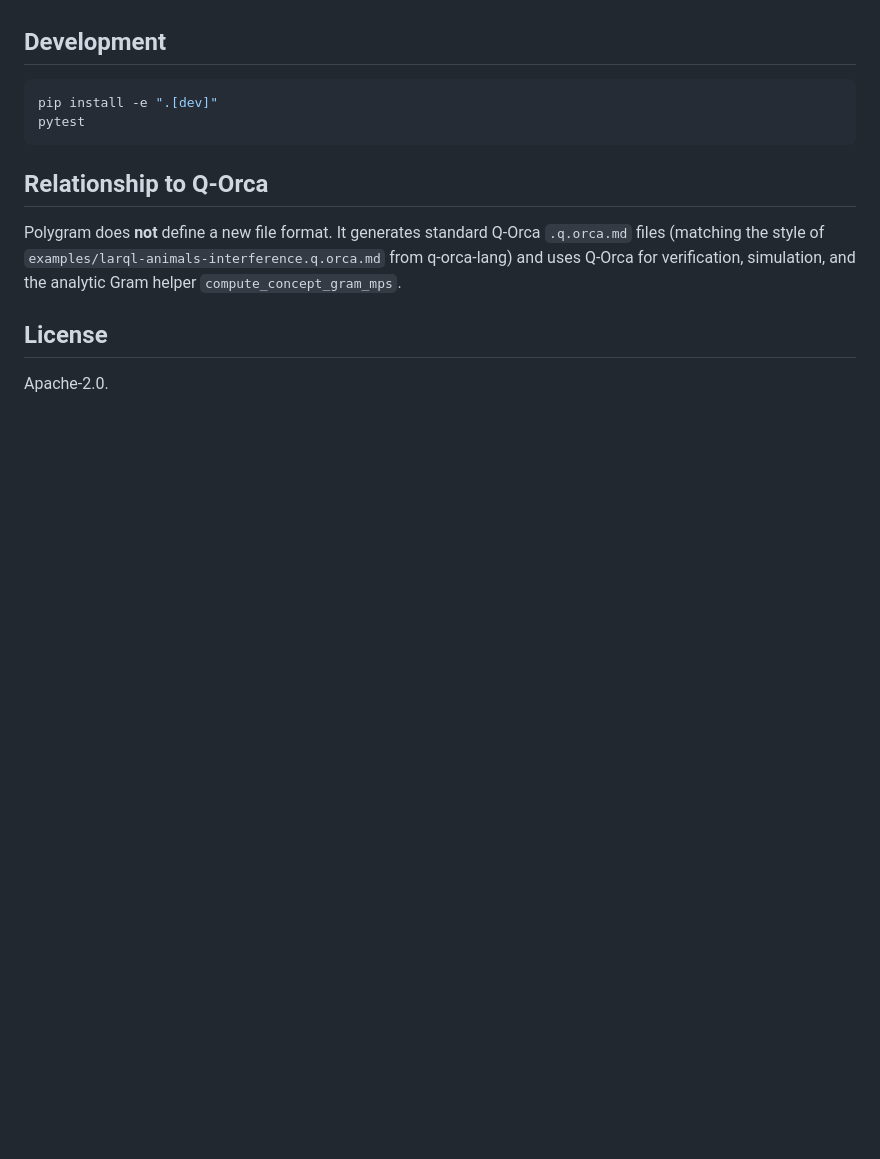
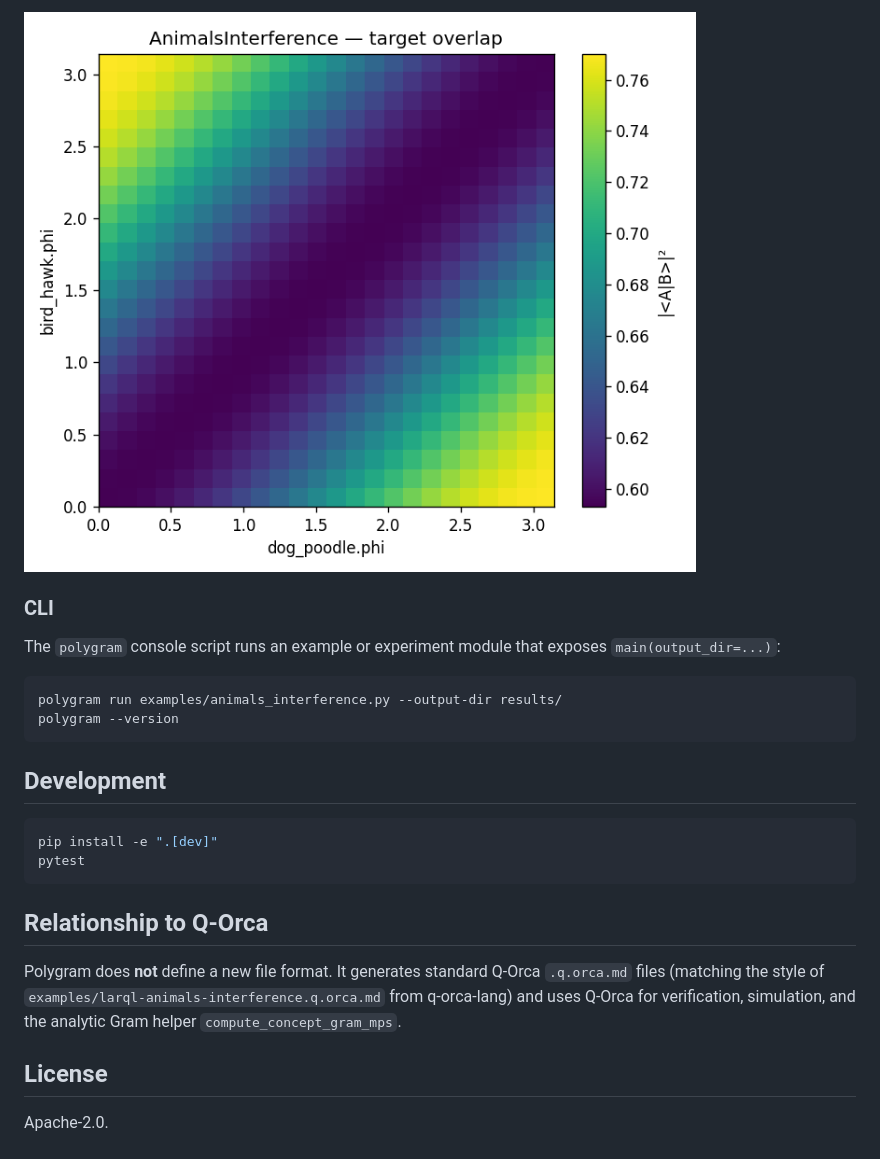
Before and after one commit to jascal/polygram, a Markdown page: README.md, the part around one of its changes. GitHub-like rendering; pictures changed too: docs/img/animals_overlap_2d.png (added); blank space fills up the shorter version.

````diff
--- a/README.md
+++ b/README.md
@@ -67,3 +85,15 @@ See `examples/animals_interference.py` and the matching
+![2D heatmap](docs/img/animals_overlap_2d.png)
+
+### CLI
+
+The `polygram` console script runs an example or experiment module
+that exposes `main(output_dir=...)`:
+
+```bash
+polygram run examples/animals_interference.py --output-dir results/
+polygram --version
+```
+
 ## Development
 
 ```bash
````
Also changed, not shown: other parts of README.md (+18 -0 lines), docs/img/animals_overlap_1d.png (added), 12 other files.
